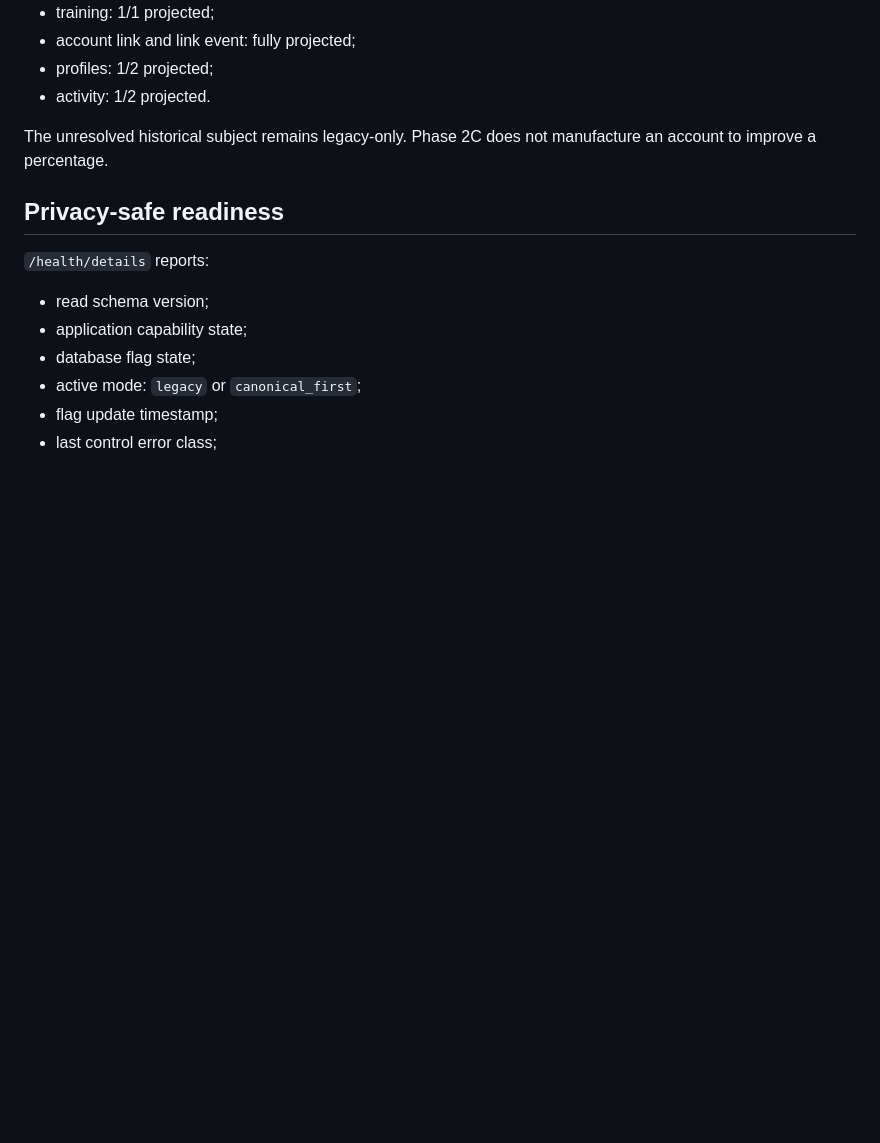
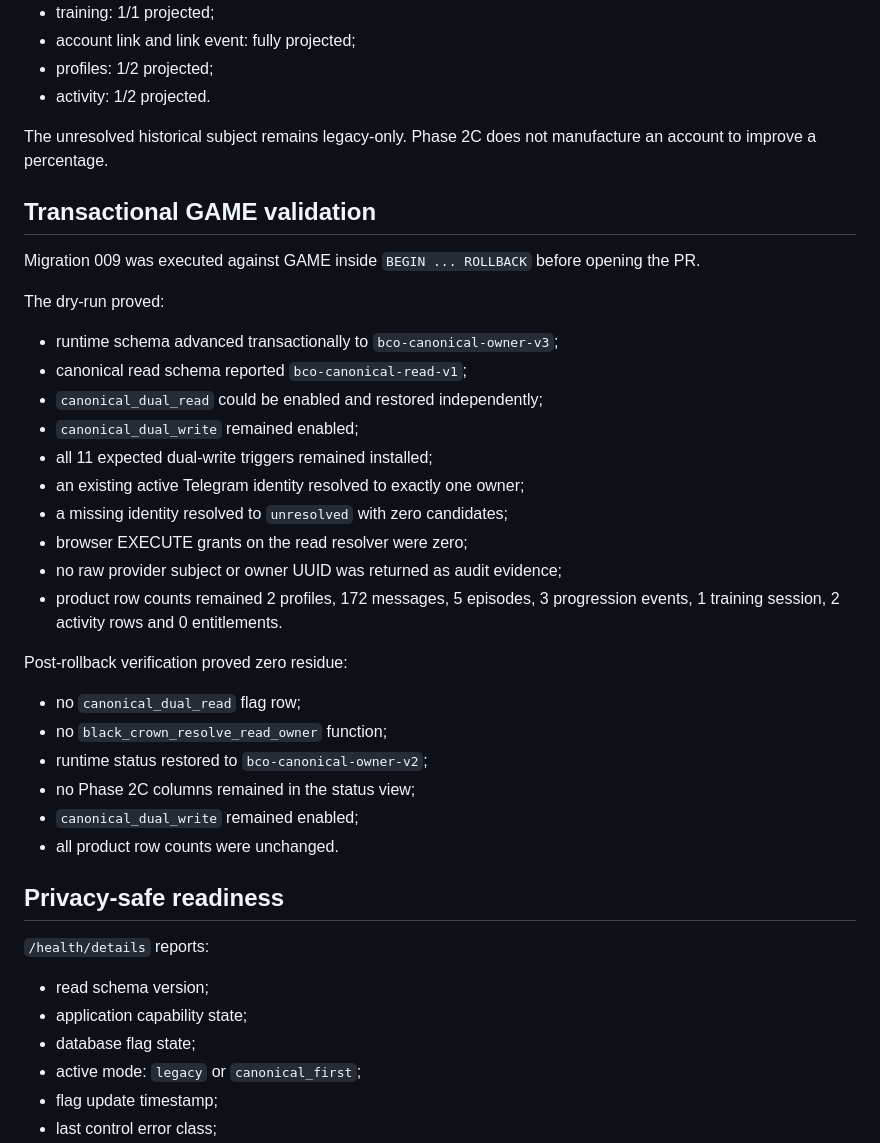
Before and after one commit to mtronda21vekby-stack/GGBF6_WARZON_BOT, a Markdown page: docs/canonical-dual-read-v1.md, the part around the change. Drawn GitHub-style; blank space fills up the shorter version.

Commit message:
docs(identity): record GAME dual-read dry-run evidence

```diff
--- a/docs/canonical-dual-read-v1.md
+++ b/docs/canonical-dual-read-v1.md
@@ -89,6 +89,32 @@ Fresh verification after Phase 2B:
 
 The unresolved historical subject remains legacy-only. Phase 2C does not manufacture an account to improve a percentage.
 
+## Transactional GAME validation
+
+Migration 009 was executed against GAME inside `BEGIN ... ROLLBACK` before opening the PR.
+
+The dry-run proved:
+
+- runtime schema advanced transactionally to `bco-canonical-owner-v3`;
+- canonical read schema reported `bco-canonical-read-v1`;
+- `canonical_dual_read` could be enabled and restored independently;
+- `canonical_dual_write` remained enabled;
+- all 11 expected dual-write triggers remained installed;
+- an existing active Telegram identity resolved to exactly one owner;
+- a missing identity resolved to `unresolved` with zero candidates;
+- browser EXECUTE grants on the read resolver were zero;
+- no raw provider subject or owner UUID was returned as audit evidence;
+- product row counts remained 2 profiles, 172 messages, 5 episodes, 3 progression events, 1 training session, 2 activity rows and 0 entitlements.
+
+Post-rollback verification proved zero residue:
+
+- no `canonical_dual_read` flag row;
+- no `black_crown_resolve_read_owner` function;
+- runtime status restored to `bco-canonical-owner-v2`;
+- no Phase 2C columns remained in the status view;
+- `canonical_dual_write` remained enabled;
+- all product row counts were unchanged.
+
 ## Privacy-safe readiness
 
 `/health/details` reports:
```
